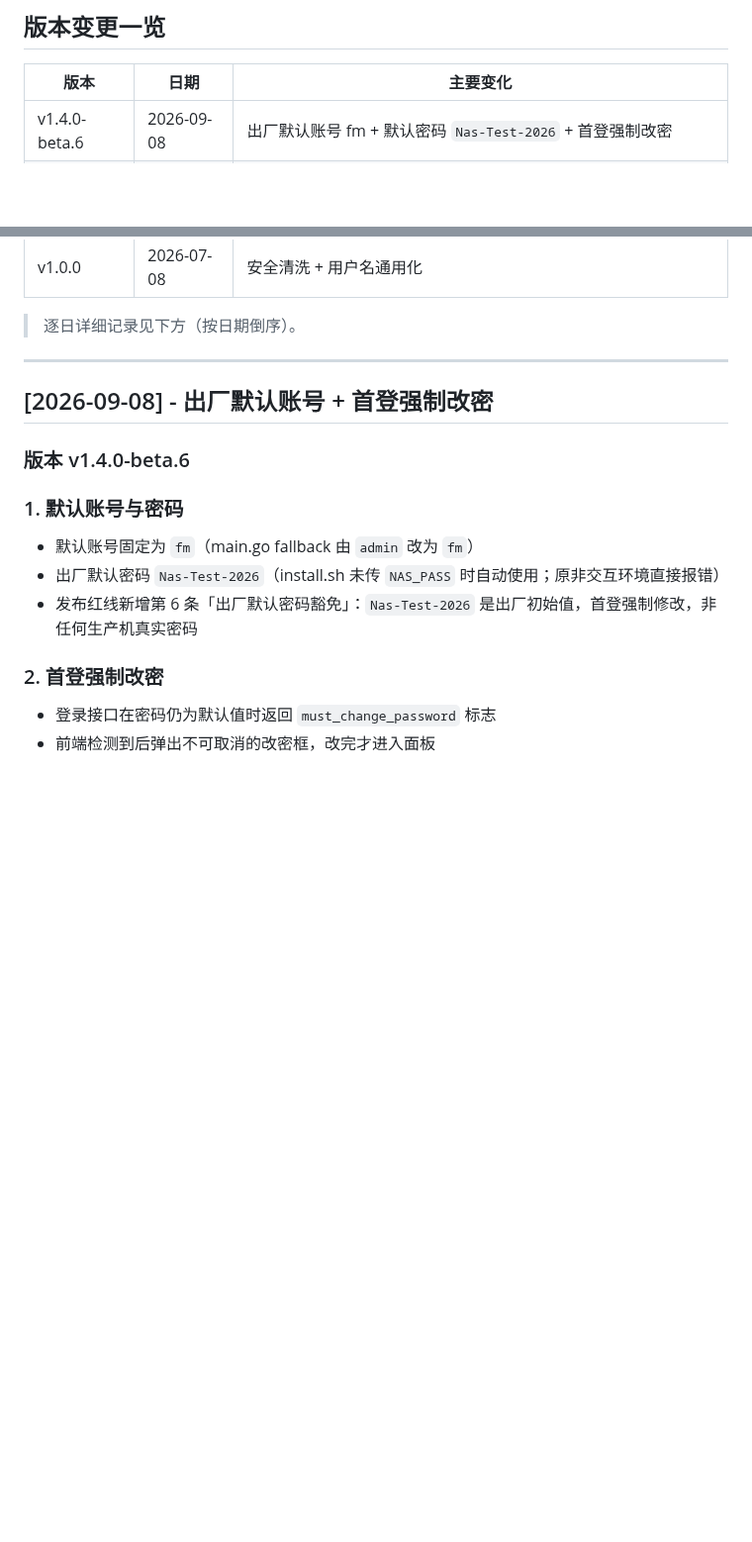
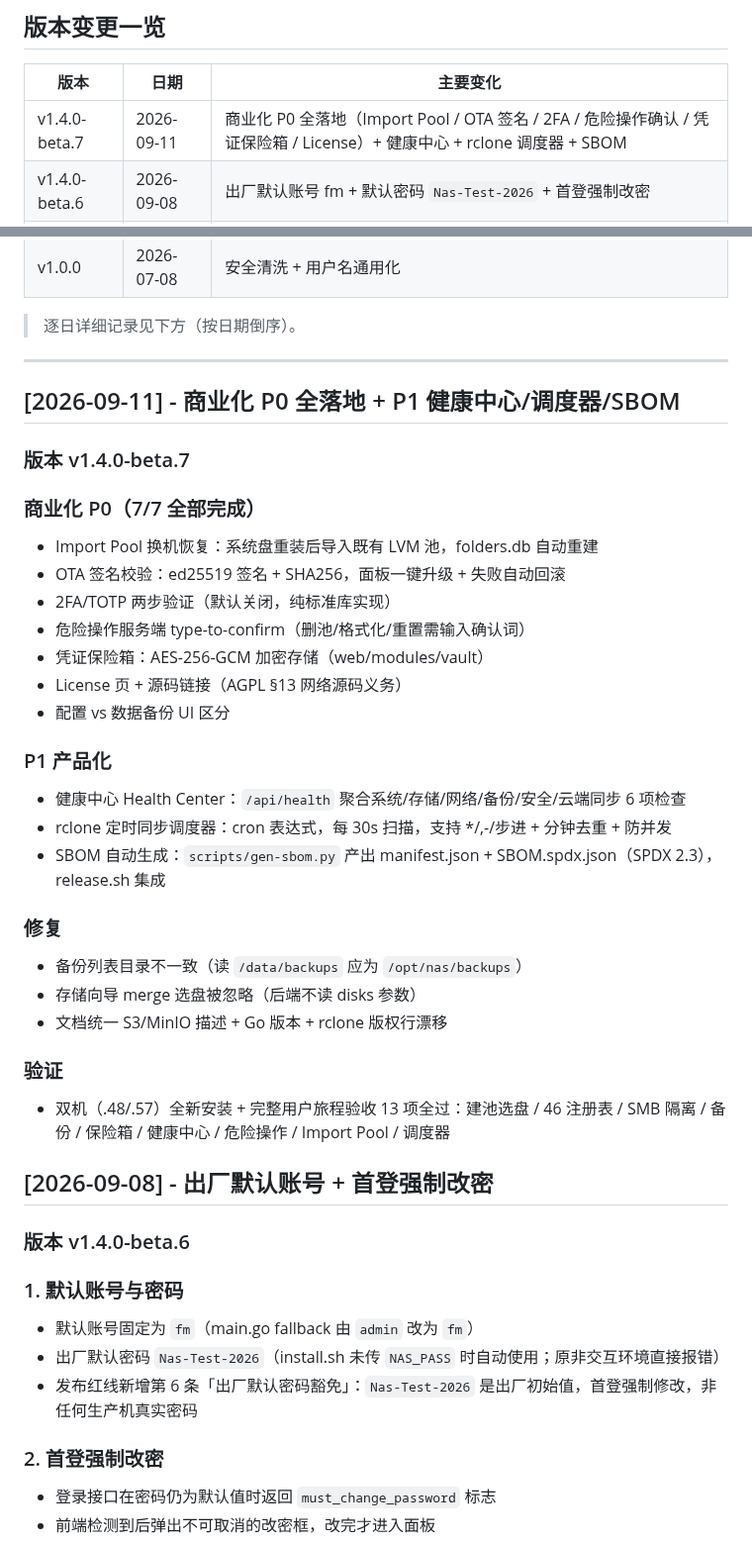
Before and after one commit to jackeyPeng/nas, a Markdown page: CHANGELOG.md, 2 parts joined by grey strips. Shown at 99% size. GitHub-like rendering; blank space fills up the shorter version.

Commit message:
docs: CHANGELOG v1.4.0-beta.7

```diff
--- a/CHANGELOG.md
+++ b/CHANGELOG.md
@@ -4,6 +4,7 @@
 
 | 版本 | 日期 | 主要变化 |
 |------|------|---------|
+| v1.4.0-beta.7 | 2026-09-11 | 商业化 P0 全落地（Import Pool / OTA 签名 / 2FA / 危险操作确认 / 凭证保险箱 / License）+ 健康中心 + rclone 调度器 + SBOM |
 | v1.4.0-beta.6 | 2026-09-08 | 出厂默认账号 fm + 默认密码 `Nas-Test-2026` + 首登强制改密 |
 | v1.4.0-beta.5 | 2026-09-08 | 单存储池 `/data/nas1` + public 公共目录 + 用户主目录（移除 8 个种子目录） |
 | v1.4.0-beta.4 | 2026-09-04 | SMB 按用户读写权限 + 协议诚实标注 + 安装完成显示真实凭证 |
@@ -17,6 +18,36 @@
 > 逐日详细记录见下方（按日期倒序）。
 
 ---
+
+## [2026-09-11] - 商业化 P0 全落地 + P1 健康中心/调度器/SBOM
+
+### 版本 v1.4.0-beta.7
+
+### 商业化 P0（7/7 全部完成）
+
+- Import Pool 换机恢复：系统盘重装后导入既有 LVM 池，folders.db 自动重建
+- OTA 签名校验：ed25519 签名 + SHA256，面板一键升级 + 失败自动回滚
+- 2FA/TOTP 两步验证（默认关闭，纯标准库实现）
+- 危险操作服务端 type-to-confirm（删池/格式化/重置需输入确认词）
+- 凭证保险箱：AES-256-GCM 加密存储（web/modules/vault）
+- License 页 + 源码链接（AGPL §13 网络源码义务）
+- 配置 vs 数据备份 UI 区分
+
+### P1 产品化
+
+- 健康中心 Health Center：`/api/health` 聚合系统/存储/网络/备份/安全/云端同步 6 项检查
+- rclone 定时同步调度器：cron 表达式，每 30s 扫描，支持 */,-/步进 + 分钟去重 + 防并发
+- SBOM 自动生成：`scripts/gen-sbom.py` 产出 manifest.json + SBOM.spdx.json（SPDX 2.3），release.sh 集成
+
+### 修复
+
+- 备份列表目录不一致（读 `/data/backups` 应为 `/opt/nas/backups`）
+- 存储向导 merge 选盘被忽略（后端不读 disks 参数）
+- 文档统一 S3/MinIO 描述 + Go 版本 + rclone 版权行漂移
+
+### 验证
+
+- 双机（.48/.57）全新安装 + 完整用户旅程验收 13 项全过：建池选盘 / 46 注册表 / SMB 隔离 / 备份 / 保险箱 / 健康中心 / 危险操作 / Import Pool / 调度器
 
 ## [2026-09-08] - 出厂默认账号 + 首登强制改密
 
```
